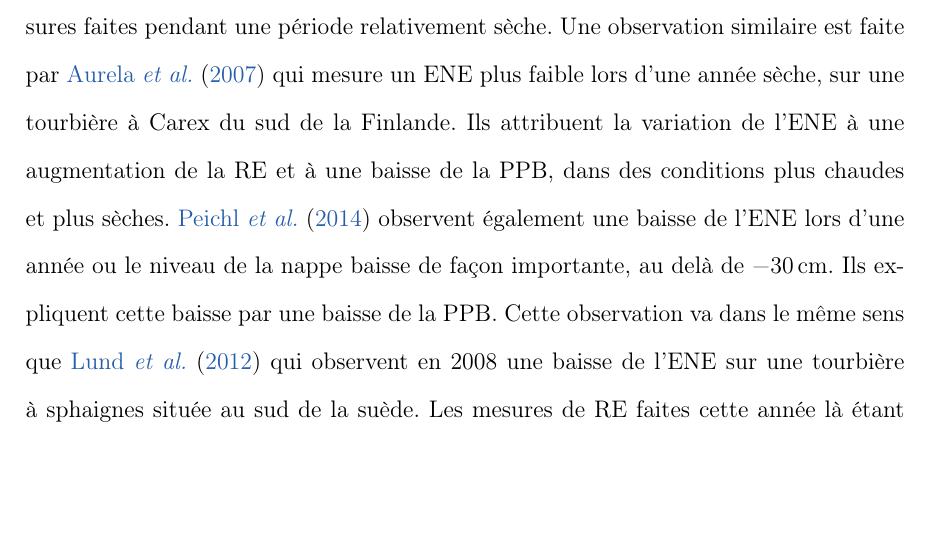
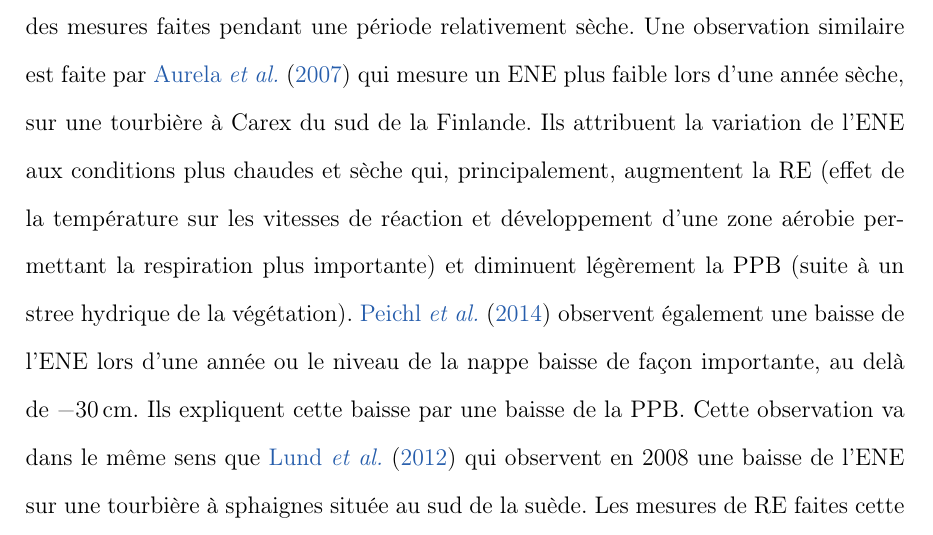
Before and after one commit to dangelob/manuscript, a LaTeX thesis (phdthesis.tex, which reads content/chapitre4.tex): part of page 118 of 191, cut so that both start at the same text, the shorter picture padded with empty space. Compiled offline with pdfLaTeX.

Commit message:
modif intro

```diff
--- a/content/chapitre4.tex
+++ b/content/chapitre4.tex
@@ -19,7 +19,8 @@ Cependant, aucun consensus n'a encore été atteint :
 La majorité des études montrent qu'une tourbière dont le niveau de la nappe est abaissé, soit par un drainage, soit par une sécheresse, aura tendance à avoir un ENE plus faible.
 Par exemple, \citet{strack2013} expliquent des valeurs d'ENE plus faibles qu'escompté, par des mesures faites pendant une période relativement sèche.
 Une observation similaire est faite par \citet{aurela2007} qui mesure un ENE plus faible lors d'une année sèche, sur une tourbière à Carex du sud de la Finlande.
-Ils attribuent la variation de l'ENE à une augmentation de la RE et à une baisse de la PPB, dans des conditions plus chaudes et plus sèches.
+Ils attribuent la variation de l'ENE aux conditions plus chaudes et sèche qui, principalement, augmentent la RE (effet de la température sur les vitesses de réaction et développement d'une zone aérobie permettant la respiration plus importante) et diminuent légèrement la PPB (suite à un stree hydrique de la végétation).
+%Ils attribuent la variation de l'ENE majoritairement à une augmentation de la RE et à une légère baisse de la PPB (liée à un stress hydrique), dans des conditions plus chaudes et plus sèches.
 \citet{peichl2014} observent également une baisse de l'ENE lors d'une année ou le niveau de la nappe baisse de façon importante, au delà de \SI{-30}{\centi\metre}.
 Ils expliquent cette baisse par une baisse de la PPB.
 Cette observation va dans le même sens que \citet{lund2012} qui observent en 2008 une baisse de l'ENE sur une tourbière à sphaignes située au sud de la suède.
```
